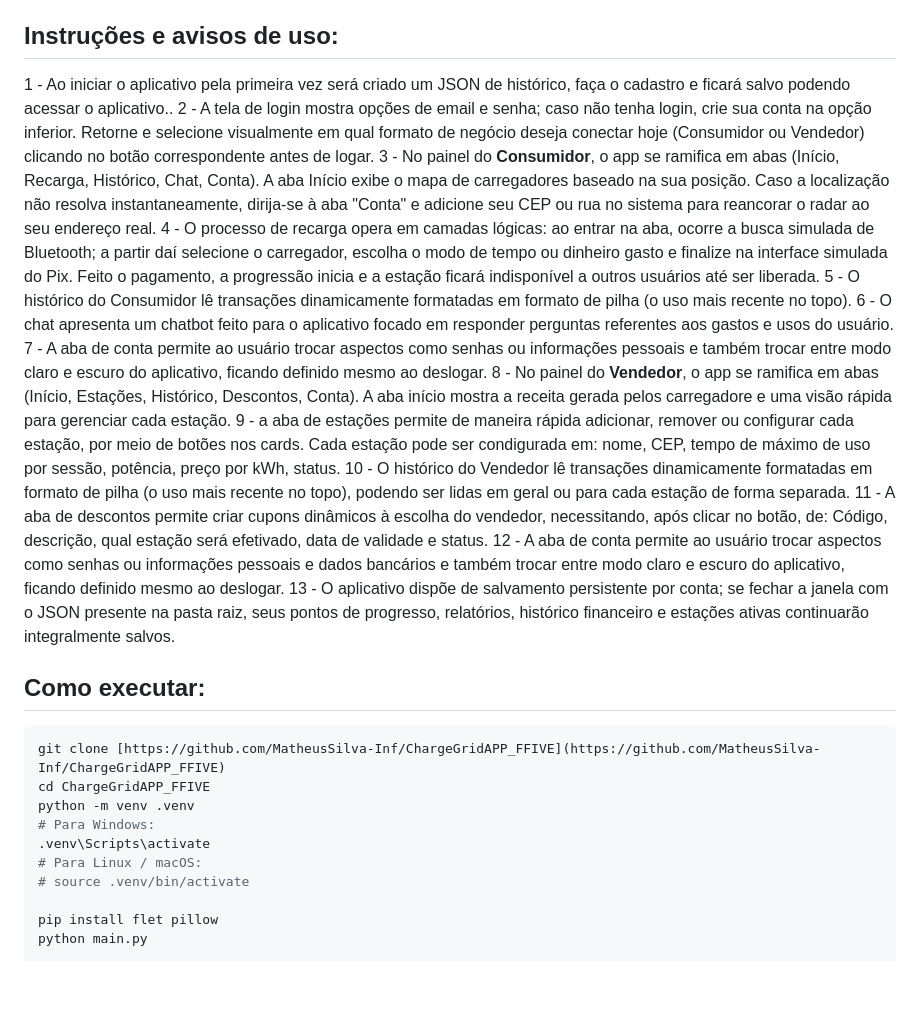
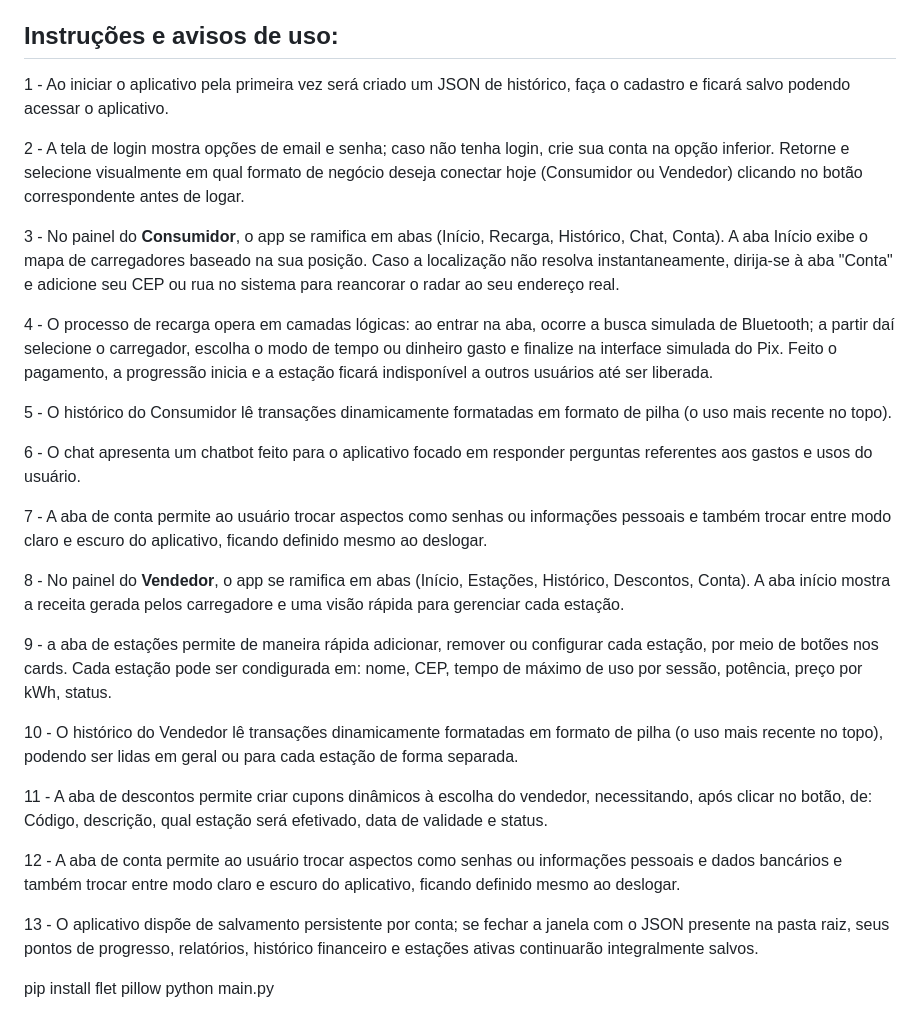
Before and after one commit to DJLIMA1/FIAP-ChargeGridApp-GS1-2026, a Markdown page: README.md, the part around the change. Drawn GitHub-style; blank space fills up the shorter version.

````diff
--- a/README.md
+++ b/README.md
@@ -42,30 +42,32 @@ flet | pillow | asyncio | json | os | hashlib | math | urllib | re | ssl | time
 
 ## Instruções e avisos de uso:
 
-1 - Ao iniciar o aplicativo pela primeira vez será criado um JSON de histórico, faça o cadastro e ficará salvo podendo acessar o aplicativo..
+1 - Ao iniciar o aplicativo pela primeira vez será criado um JSON de histórico, faça o cadastro e ficará salvo podendo acessar o aplicativo.
+
 2 - A tela de login mostra opções de email e senha; caso não tenha login, crie sua conta na opção inferior. Retorne e selecione visualmente em qual formato de negócio deseja conectar hoje (Consumidor ou Vendedor) clicando no botão correspondente antes de logar.
+
 3 - No painel do **Consumidor**, o app se ramifica em abas (Início, Recarga, Histórico, Chat, Conta). A aba Início exibe o mapa de carregadores baseado na sua posição. Caso a localização não resolva instantaneamente, dirija-se à aba "Conta" e adicione seu CEP ou rua no sistema para reancorar o radar ao seu endereço real.
+
 4 - O processo de recarga opera em camadas lógicas: ao entrar na aba, ocorre a busca simulada de Bluetooth; a partir daí selecione o carregador, escolha o modo de tempo ou dinheiro gasto e finalize na interface simulada do Pix. Feito o pagamento, a progressão inicia e a estação ficará indisponível a outros usuários até ser liberada.
+
 5 - O histórico do Consumidor lê transações dinamicamente formatadas em formato de pilha (o uso mais recente no topo).
+
 6 - O chat apresenta um chatbot feito para o aplicativo focado em responder perguntas referentes aos gastos e usos do usuário.
+
 7 - A aba de conta permite ao usuário trocar aspectos como senhas ou informações pessoais e também trocar entre modo claro e escuro do aplicativo, ficando definido mesmo ao deslogar.
+
 8 - No painel do **Vendedor**, o app se ramifica em abas (Início, Estações, Histórico, Descontos, Conta). A aba início mostra a receita gerada pelos carregadore e uma visão rápida para gerenciar cada estação.
+
 9 - a aba de estações permite de maneira rápida adicionar, remover ou configurar cada estação, por meio de botões nos cards. Cada estação pode ser condigurada em: nome, CEP, tempo de máximo de uso por sessão, potência, preço por kWh, status.
+
 10 - O histórico do Vendedor lê transações dinamicamente formatadas em formato de pilha (o uso mais recente no topo), podendo ser lidas em geral ou para cada estação de forma separada.
+
 11 - A aba de descontos permite criar cupons dinâmicos à escolha do vendedor, necessitando, após clicar no botão, de: Código, descrição, qual estação será efetivado, data de validade e status.
+
 12 - A aba de conta permite ao usuário trocar aspectos como senhas ou informações pessoais e dados bancários e também trocar entre modo claro e escuro do aplicativo, ficando definido mesmo ao deslogar.
+
 13 - O aplicativo dispõe de salvamento persistente por conta; se fechar a janela com o JSON presente na pasta raiz, seus pontos de progresso, relatórios, histórico financeiro e estações ativas continuarão integralmente salvos.
 
-## Como executar:
-
-```bash
-git clone [https://github.com/MatheusSilva-Inf/ChargeGridAPP_FFIVE](https://github.com/MatheusSilva-Inf/ChargeGridAPP_FFIVE)
-cd ChargeGridAPP_FFIVE
-python -m venv .venv
-# Para Windows:
-.venv\Scripts\activate
-# Para Linux / macOS:
-# source .venv/bin/activate
 
 pip install flet pillow
 python main.py
````
